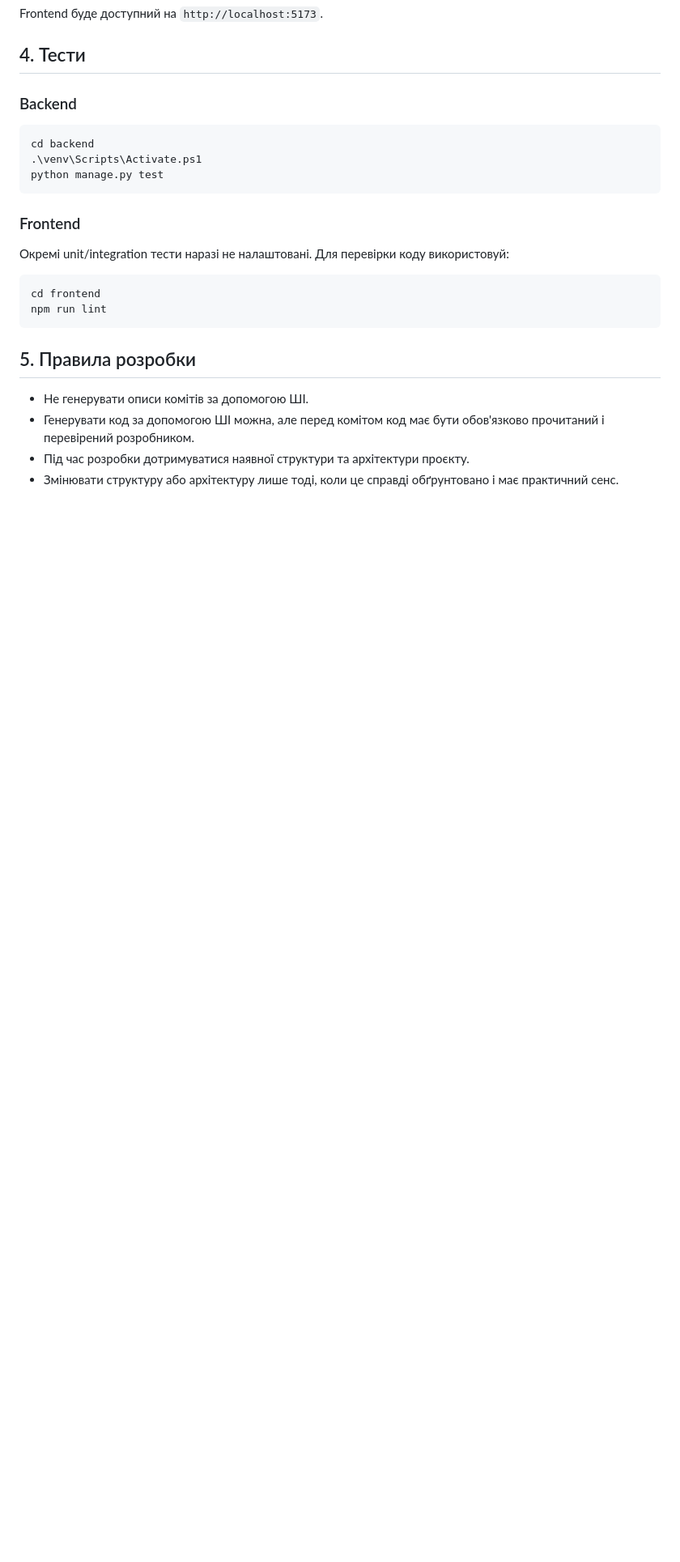
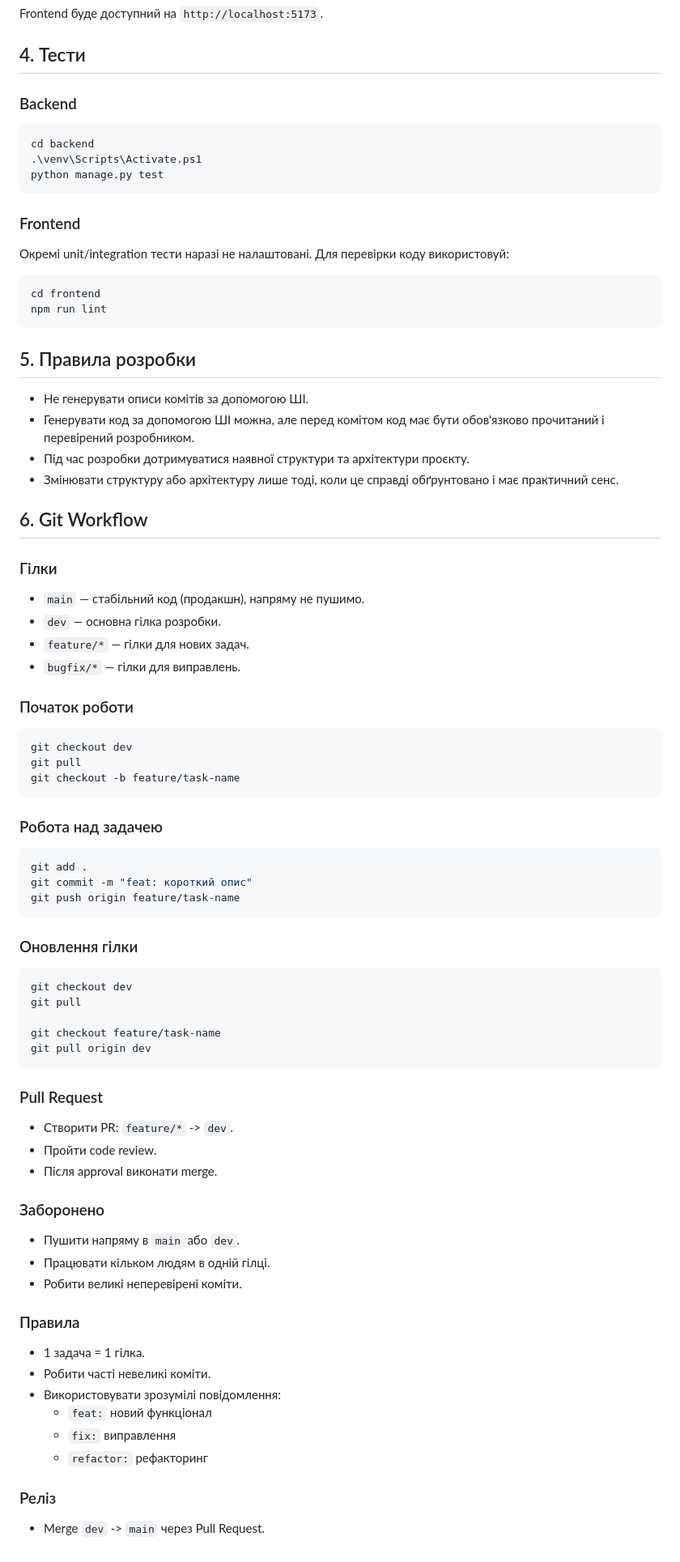
Before and after one commit to Mykhailo-Tr/IT-Turik1-Fork, a Markdown page: README.md, the part around the change. Shown at 81% size. GitHub-like rendering; blank space fills up the shorter version.

Commit message:
add: gitflow rules to readme

````diff
--- a/README.md
+++ b/README.md
@@ -125,3 +125,63 @@ npm run lint
 - Генерувати код за допомогою ШІ можна, але перед комітом код має бути обов'язково прочитаний і перевірений розробником.
 - Під час розробки дотримуватися наявної структури та архітектури проєкту.
 - Змінювати структуру або архітектуру лише тоді, коли це справді обґрунтовано і має практичний сенс.
+
+## 6. Git Workflow
+
+### Гілки
+
+- `main` — стабільний код (продакшн), напряму не пушимо.
+- `dev` — основна гілка розробки.
+- `feature/*` — гілки для нових задач.
+- `bugfix/*` — гілки для виправлень.
+
+### Початок роботи
+
+```bash
+git checkout dev
+git pull
+git checkout -b feature/task-name
+```
+
+### Робота над задачею
+
+```bash
+git add .
+git commit -m "feat: короткий опис"
+git push origin feature/task-name
+```
+
+### Оновлення гілки
+
+```bash
+git checkout dev
+git pull
+
+git checkout feature/task-name
+git pull origin dev
+```
+
+### Pull Request
+
+- Створити PR: `feature/*` -> `dev`.
+- Пройти code review.
+- Після approval виконати merge.
+
+### Заборонено
+
+- Пушити напряму в `main` або `dev`.
+- Працювати кільком людям в одній гілці.
+- Робити великі неперевірені коміти.
+
+### Правила
+
+- 1 задача = 1 гілка.
+- Робити часті невеликі коміти.
+- Використовувати зрозумілі повідомлення:
+  - `feat:` новий функціонал
+  - `fix:` виправлення
+  - `refactor:` рефакторинг
+
+### Реліз
+
+- Merge `dev` -> `main` через Pull Request.
````
